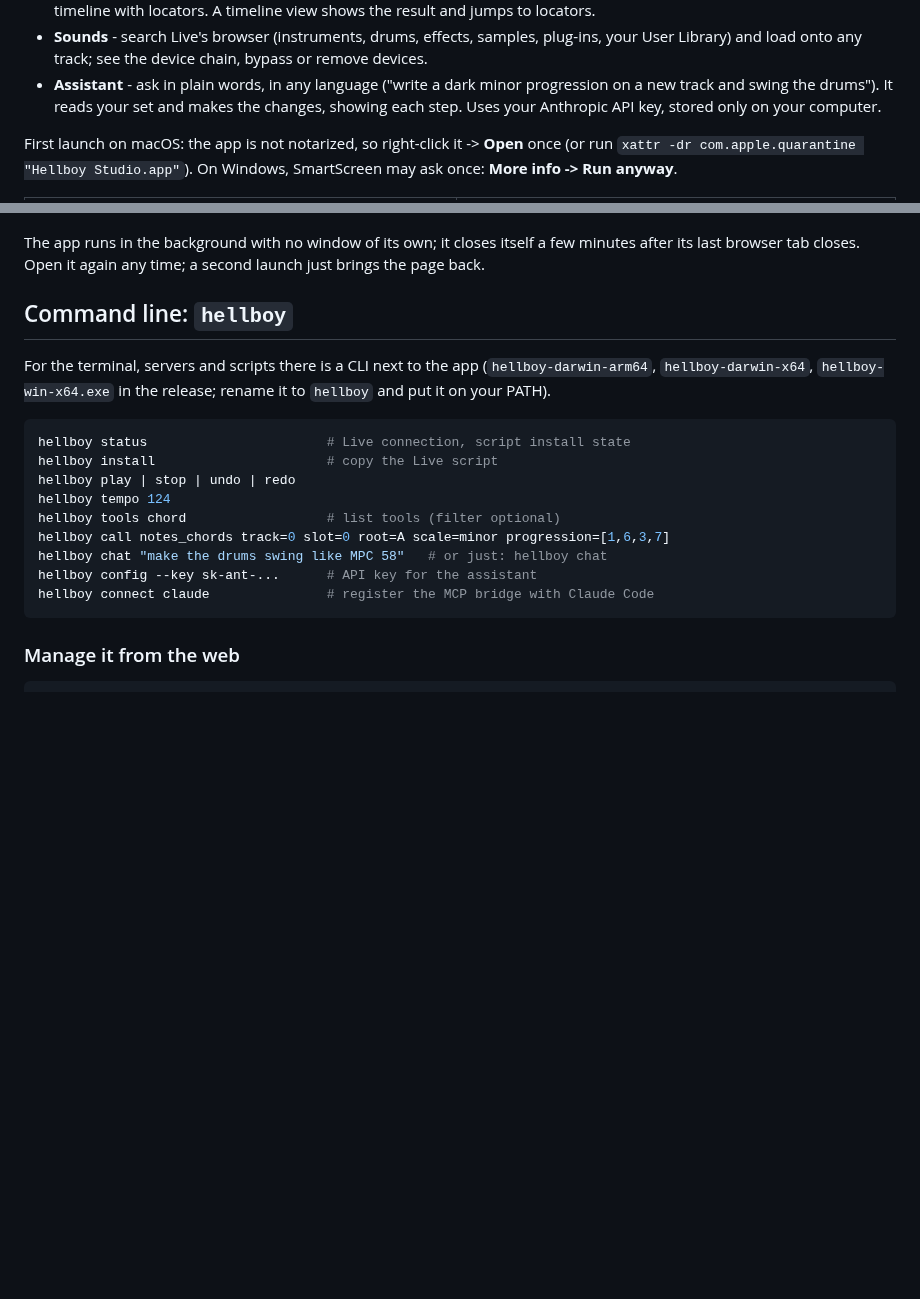
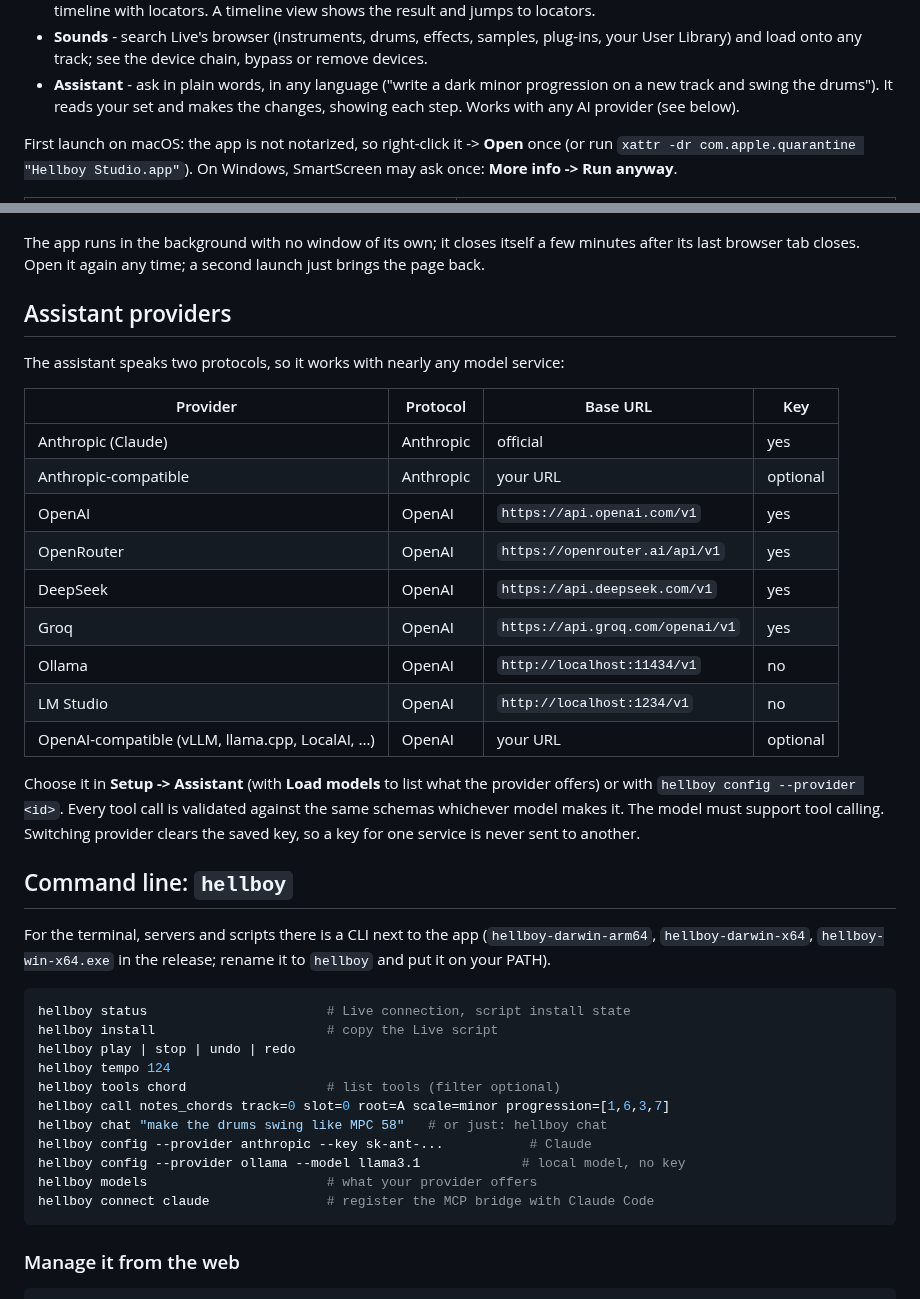
Before and after one commit to HELBOYCODER/ableton-agent, a Markdown page: hellboy-prod/README.md, 2 parts joined by grey strips. Drawn GitHub-style; blank space fills up the shorter version.

````diff
--- a/hellboy-prod/README.md
+++ b/hellboy-prod/README.md
@@ -47,8 +47,7 @@ That's it. The status dot turns green and you get:
   bypass or remove devices.
 - **Assistant** - ask in plain words, in any language ("write a dark minor
   progression on a new track and swing the drums"). It reads your set and makes
-  the changes, showing each step. Uses your Anthropic API key, stored only on
-  your computer.
+  the changes, showing each step. Works with any AI provider (see below).
 
 First launch on macOS: the app is not notarized, so right-click it ->
 **Open** once (or run `xattr -dr com.apple.quarantine "Hellboy Studio.app"`).
@@ -61,6 +60,28 @@ On Windows, SmartScreen may ask once: **More info -> Run anyway**.
 The app runs in the background with no window of its own; it closes itself a
 few minutes after its last browser tab closes. Open it again any time; a second
 launch just brings the page back.
+
+## Assistant providers
+
+The assistant speaks two protocols, so it works with nearly any model service:
+
+| Provider | Protocol | Base URL | Key |
+| --- | --- | --- | --- |
+| Anthropic (Claude) | Anthropic | official | yes |
+| Anthropic-compatible | Anthropic | your URL | optional |
+| OpenAI | OpenAI | `https://api.openai.com/v1` | yes |
+| OpenRouter | OpenAI | `https://openrouter.ai/api/v1` | yes |
+| DeepSeek | OpenAI | `https://api.deepseek.com/v1` | yes |
+| Groq | OpenAI | `https://api.groq.com/openai/v1` | yes |
+| Ollama | OpenAI | `http://localhost:11434/v1` | no |
+| LM Studio | OpenAI | `http://localhost:1234/v1` | no |
+| OpenAI-compatible (vLLM, llama.cpp, LocalAI, ...) | OpenAI | your URL | optional |
+
+Choose it in **Setup -> Assistant** (with **Load models** to list what the
+provider offers) or with `hellboy config --provider <id>`. Every tool call is
+validated against the same schemas whichever model makes it. The model must
+support tool calling. Switching provider clears the saved key, so a key for
+one service is never sent to another.
 
 ## Command line: `hellboy`
 
@@ -76,7 +97,9 @@ hellboy tempo 124
 hellboy tools chord                  # list tools (filter optional)
 hellboy call notes_chords track=0 slot=0 root=A scale=minor progression=[1,6,3,7]
 hellboy chat "make the drums swing like MPC 58"   # or just: hellboy chat
-hellboy config --key sk-ant-...      # API key for the assistant
+hellboy config --provider anthropic --key sk-ant-...           # Claude
+hellboy config --provider ollama --model llama3.1             # local model, no key
+hellboy models                       # what your provider offers
 hellboy connect claude               # register the MCP bridge with Claude Code
 ```
 
````
Also changed, not shown: hellboy-prod/docs/screenshots/providers.png (added), 15 other files.
